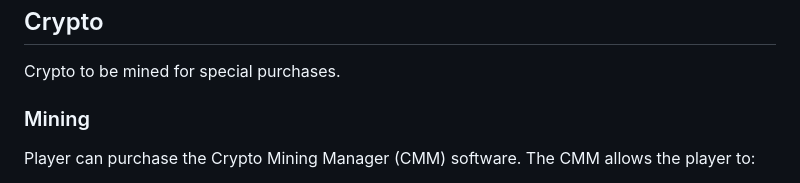
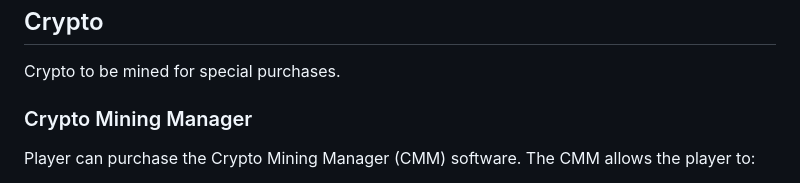
Before and after one commit to JakeFaridoni/nullroute, a Markdown page: ideas.md, the part around the change. Drawn GitHub-style.

```diff
--- a/ideas.md
+++ b/ideas.md
@@ -288,7 +288,7 @@ Scrapping a module destroys it but returns a portion of the materials back, lowe
 
 Crypto to be mined for special purchases.
 
-### Mining
+### Crypto Mining Manager
 
 Player can purchase the Crypto Mining Manager (CMM) software.
 The CMM allows the player to:
```
